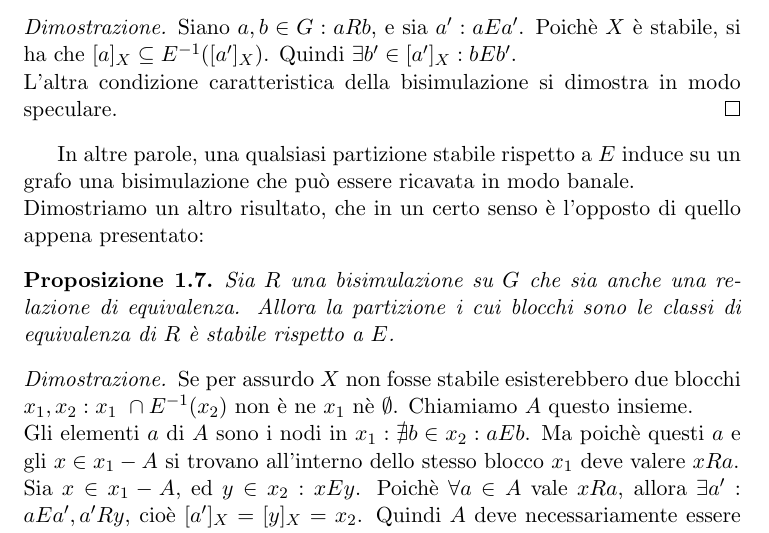
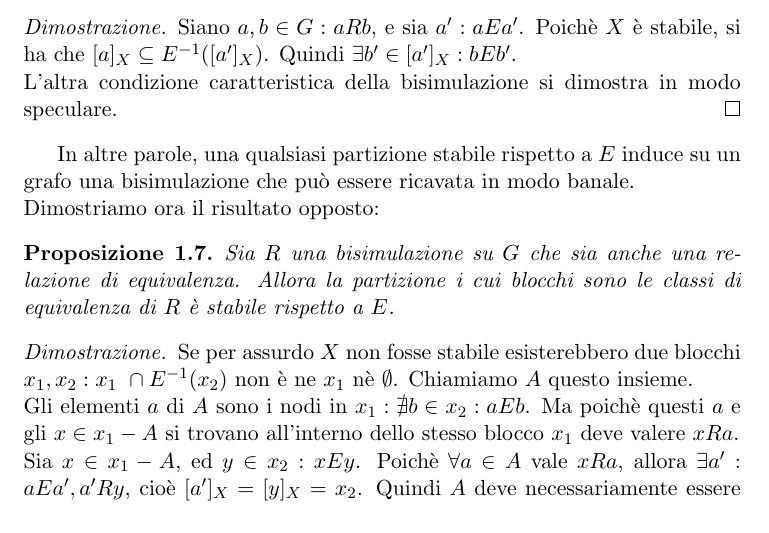
Before and after one commit to fandreuz/bsc-thesis, a LaTeX document (LaTex/document.tex, which reads LaTex/tex/sezione1/file.tex): part of page 18 of 34, cut so that both start at the same text. Compiled offline with pdfLaTeX.

Commit message:
fine revisione

```diff
--- a/LaTex/tex/sezione1/file.tex
+++ b/LaTex/tex/sezione1/file.tex
@@ -668,7 +668,7 @@ Dimostriamo innanzitutto il seguente risultato preliminare presentato in \cite{g
     L'altra condizione caratteristica della bisimulazione si dimostra in modo speculare.
 \end{proof2}
 In altre parole, una qualsiasi partizione stabile rispetto a $E$ induce su un grafo una bisimulazione che può essere ricavata in modo banale.\\
-Dimostriamo un altro risultato, che in un certo senso è l'opposto di quello appena presentato:
+Dimostriamo ora il risultato opposto:
 \begin{proposition}
     Sia $R$ una bisimulazione su $G$ che sia anche una relazione di equivalenza. Allora la partizione i cui blocchi sono le classi di equivalenza di $R$ è stabile rispetto a $E$.
     \label{prop:bisi_induce_part}
```
Also changed, not shown: LaTex/document.pdf.
